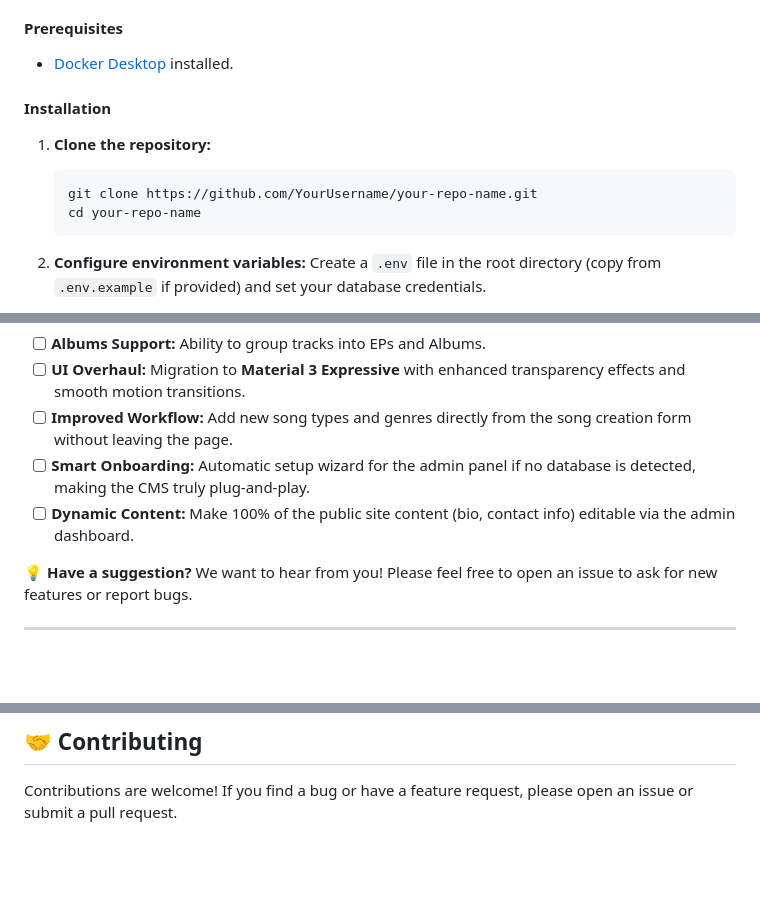
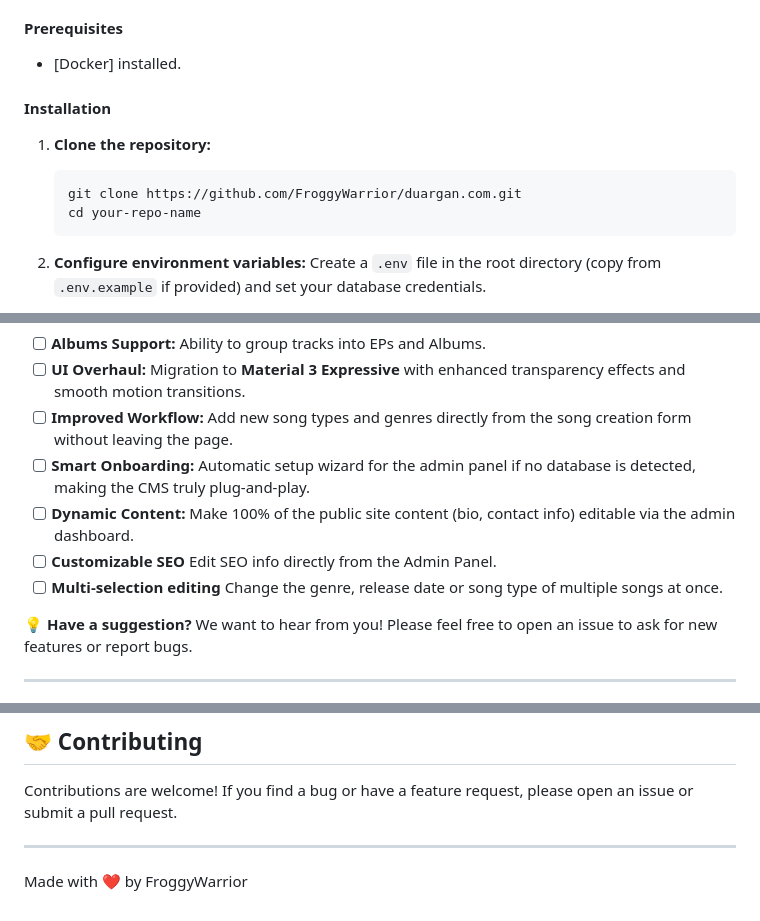
Before and after one commit to FroggyWarrior/duargan.com, a Markdown page: README.md, 3 parts joined by grey strips. Rendered like a GitHub page; blank space fills up the shorter version.

````diff
--- a/README.md
+++ b/README.md
@@ -43,13 +42,13 @@ This project is fully containerized for a "zero-config" development experience.
 *   **`Dockerfile`**: (Located in the root) This file defines the server environment. It uses an official PHP-Apache image, installs the `GD` library (required for the CMS's smart image resizing), enables `pdo_mysql` for database communication, and activates Apache's `mod_rewrite` to handle the MVC routing.
 
 #### Prerequisites
-*   [Docker Desktop](https://www.docker.com/products/docker-desktop/) installed.
+*   [Docker] installed.
 
 #### Installation
 
 1.  **Clone the repository:**
     ```bash
-    git clone https://github.com/YourUsername/your-repo-name.git
+    git clone https://github.com/FroggyWarrior/duargan.com.git
     cd your-repo-name
     ```
 
@@ -122,6 +121,8 @@ The project is actively evolving. Here are the planned features:
 - [ ] **Improved Workflow:** Add new song types and genres directly from the song creation form without leaving the page.
 - [ ] **Smart Onboarding:** Automatic setup wizard for the admin panel if no database is detected, making the CMS truly plug-and-play.
 - [ ] **Dynamic Content:** Make 100% of the public site content (bio, contact info) editable via the admin dashboard.
+- [ ] **Customizable SEO** Edit SEO info directly from the Admin Panel.
+- [ ] **Multi-selection editing** Change the genre, release date or song type of multiple songs at once.
 
 💡 **Have a suggestion?** We want to hear from you! Please feel free to open an issue to ask for new features or report bugs.
 
@@ -144,3 +145,7 @@ This project is licensed under the **GPL-3.0 License**. You are free to fork, mo
 ## 🤝 Contributing
 
 Contributions are welcome! If you find a bug or have a feature request, please open an issue or submit a pull request.
+
+---
+
+Made with ❤️ by FroggyWarrior
````
Also changed, not shown: other parts of README.md (+1 -2 lines).
